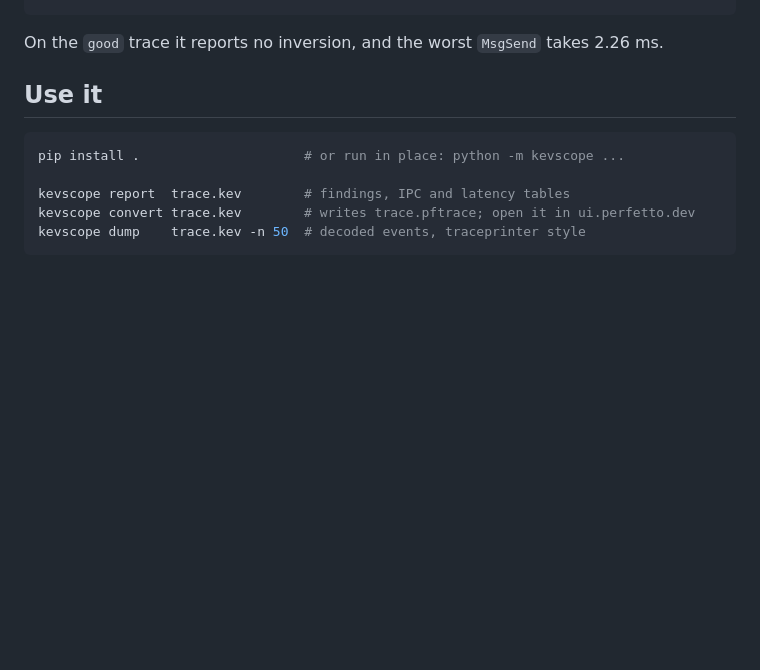
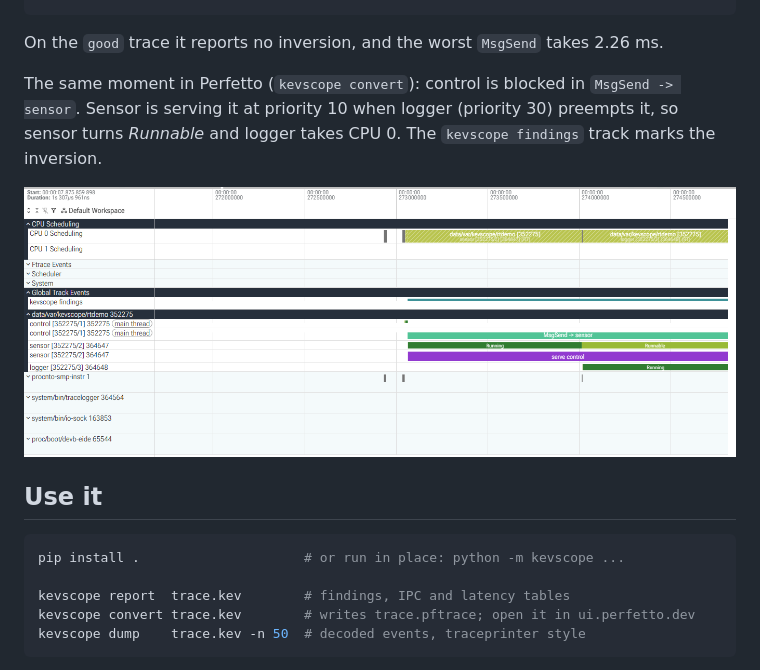
Before and after one commit to Aschenbath/kevscope, a Markdown page: README.md, the part around the change. Drawn GitHub-style; pictures changed too: docs/perfetto-inversion.png (added); blank space fills up the shorter version.

Commit message:
README: Perfetto screenshot of the inversion
Co-Authored-By: Claude Opus 5.5 <noreply@anthropic.com>

````diff
--- a/README.md
+++ b/README.md
@@ -41,6 +41,10 @@ PRIORITY INVERSION  control (rtdemo 352275/1) (prio 50) waited on sensor (rtdemo
 ```
 
 On the `good` trace it reports no inversion, and the worst `MsgSend` takes 2.26 ms.
+
+The same moment in Perfetto (`kevscope convert`): control is blocked in `MsgSend -> sensor`. Sensor is serving it at priority 10 when logger (priority 30) preempts it, so sensor turns *Runnable* and logger takes CPU 0. The `kevscope findings` track marks the inversion.
+
+![Priority inversion in Perfetto](docs/perfetto-inversion.png)
 
 ## Use it
 
````
